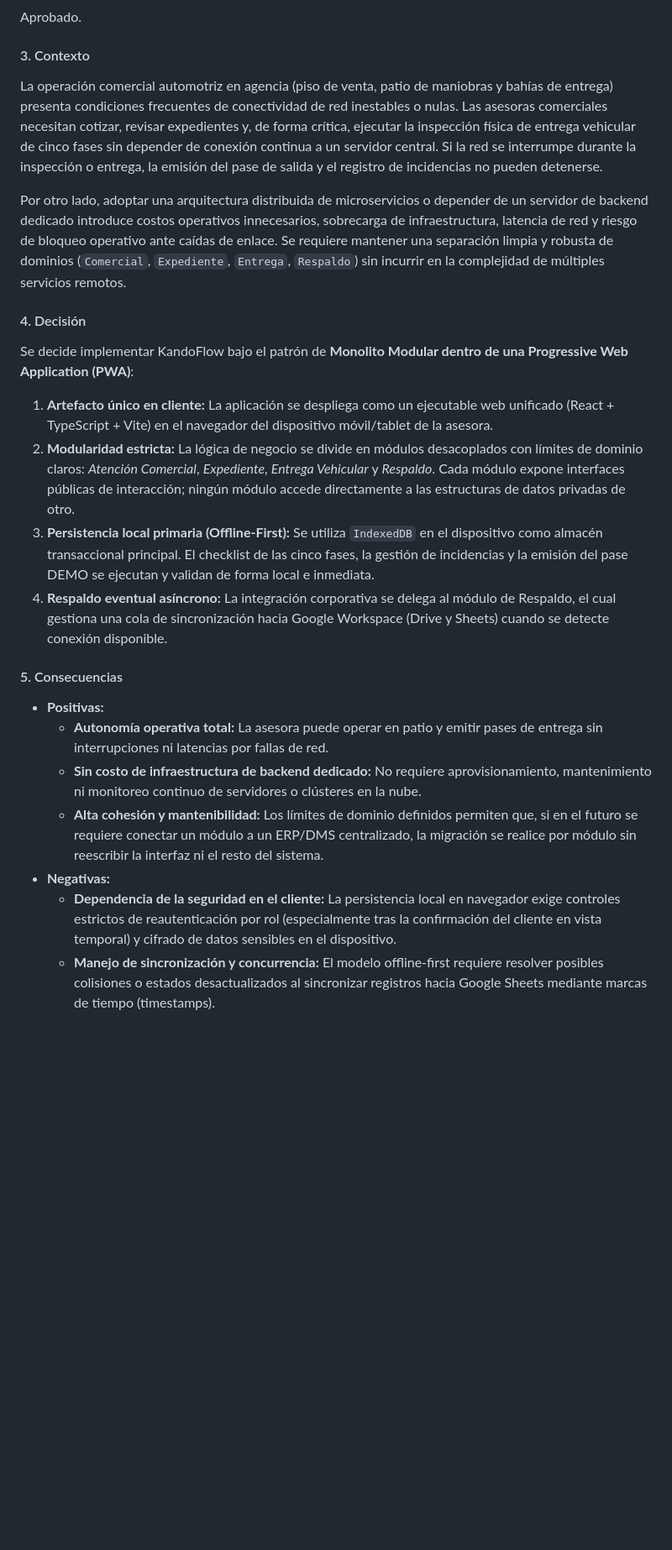
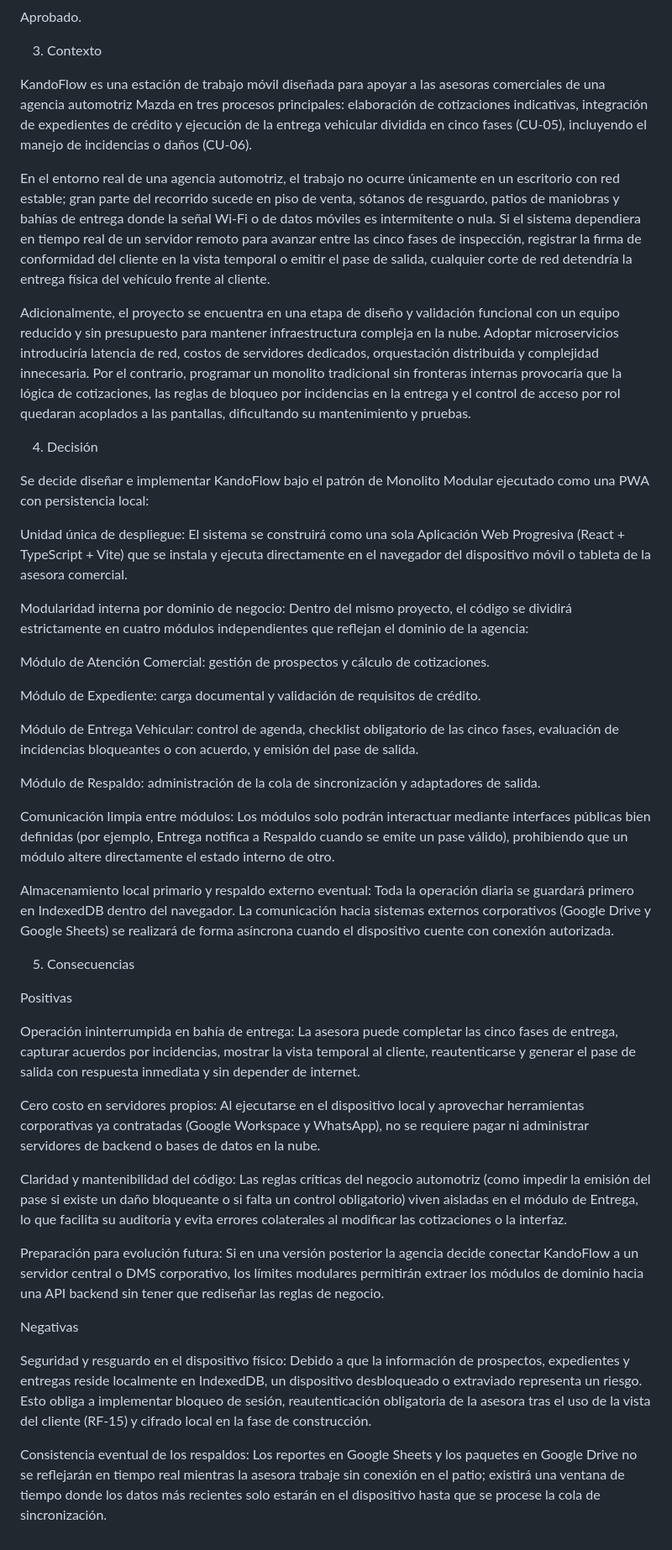
Before and after one commit to James-gosling/Kando-flow, a Markdown page: doc/arch/diagramas_de_arquitectura_y_adr.md, the part around one of its changes. Shown at 84% size. GitHub-like rendering; blank space fills up the shorter version.

```diff
--- a/doc/arch/diagramas_de_arquitectura_y_adr.md
+++ b/doc/arch/diagramas_de_arquitectura_y_adr.md
@@ -116,22 +17,47 @@ Adopción de un Monolito Modular PWA con soporte Offline-First para la Estación
 Aprobado.
 
-#### 3. Contexto
-La operación comercial automotriz en agencia (piso de venta, patio de maniobras y bahías de entrega) presenta condiciones frecuentes de conectividad de red inestables o nulas. Las asesoras comerciales necesitan cotizar, revisar expedientes y, de forma crítica, ejecutar la inspección física de entrega vehicular de cinco fases sin depender de conexión continua a un servidor central. Si la red se interrumpe durante la inspección o entrega, la emisión del pase de salida y el registro de incidencias no pueden detenerse.
+3. Contexto
 
-Por otro lado, adoptar una arquitectura distribuida de microservicios o depender de un servidor de backend dedicado introduce costos operativos innecesarios, sobrecarga de infraestructura, latencia de red y riesgo de bloqueo operativo ante caídas de enlace. Se requiere mantener una separación limpia y robusta de dominios (`Comercial`, `Expediente`, `Entrega`, `Respaldo`) sin incurrir en la complejidad de múltiples servicios remotos.
+KandoFlow es una estación de trabajo móvil diseñada para apoyar a las asesoras comerciales de una agencia automotriz Mazda en tres procesos principales: elaboración de cotizaciones indicativas, integración de expedientes de crédito y ejecución de la entrega vehicular dividida en cinco fases (CU-05), incluyendo el manejo de incidencias o daños (CU-06).
 
-#### 4. Decisión
-Se decide implementar KandoFlow bajo el patrón de **Monolito Modular dentro de una Progressive Web Application (PWA)**:
-1. **Artefacto único en cliente:** La aplicación se despliega como un ejecutable web unificado (React + TypeScript + Vite) en el navegador del dispositivo móvil/tablet de la asesora.
-2. **Modularidad estricta:** La lógica de negocio se divide en módulos desacoplados con límites de dominio claros: *Atención Comercial*, *Expediente*, *Entrega Vehicular* y *Respaldo*. Cada módulo expone interfaces públicas de interacción; ningún módulo accede directamente a las estructuras de datos privadas de otro.
-3. **Persistencia local primaria (Offline-First):** Se utiliza `IndexedDB` en el dispositivo como almacén transaccional principal. El checklist de las cinco fases, la gestión de incidencias y la emisión del pase DEMO se ejecutan y validan de forma local e inmediata.
-4. **Respaldo eventual asíncrono:** La integración corporativa se delega al módulo de Respaldo, el cual gestiona una cola de sincronización hacia Google Workspace (Drive y Sheets) cuando se detecte conexión disponible.
+En el entorno real de una agencia automotriz, el trabajo no ocurre únicamente en un escritorio con red estable; gran parte del recorrido sucede en piso de venta, sótanos de resguardo, patios de maniobras y bahías de entrega donde la señal Wi-Fi o de datos móviles es intermitente o nula. Si el sistema dependiera en tiempo real de un servidor remoto para avanzar entre las cinco fases de inspección, registrar la firma de conformidad del cliente en la vista temporal o emitir el pase de salida, cualquier corte de red detendría la entrega física del vehículo frente al cliente.
 
-#### 5. Consecuencias
-- **Positivas:**
-  - **Autonomía operativa total:** La asesora puede operar en patio y emitir pases de entrega sin interrupciones ni latencias por fallas de red.
-  - **Sin costo de infraestructura de backend dedicado:** No requiere aprovisionamiento, mantenimiento ni monitoreo continuo de servidores o clústeres en la nube.
-  - **Alta cohesión y mantenibilidad:** Los límites de dominio definidos permiten que, si en el futuro se requiere conectar un módulo a un ERP/DMS centralizado, la migración se realice por módulo sin reescribir la interfaz ni el resto del sistema.
-- **Negativas:**
-  - **Dependencia de la seguridad en el cliente:** La persistencia local en navegador exige controles estrictos de reautenticación por rol (especialmente tras la confirmación del cliente en vista temporal) y cifrado de datos sensibles en el dispositivo.
-  - **Manejo de sincronización y concurrencia:** El modelo offline-first requiere resolver posibles colisiones o estados desactualizados al sincronizar registros hacia Google Sheets mediante marcas de tiempo (timestamps).
+Adicionalmente, el proyecto se encuentra en una etapa de diseño y validación funcional con un equipo reducido y sin presupuesto para mantener infraestructura compleja en la nube. Adoptar microservicios introduciría latencia de red, costos de servidores dedicados, orquestación distribuida y complejidad innecesaria. Por el contrario, programar un monolito tradicional sin fronteras internas provocaría que la lógica de cotizaciones, las reglas de bloqueo por incidencias en la entrega y el control de acceso por rol quedaran acoplados a las pantallas, dificultando su mantenimiento y pruebas.
+
+4. Decisión
+
+Se decide diseñar e implementar KandoFlow bajo el patrón de Monolito Modular ejecutado como una PWA con persistencia local:
+
+Unidad única de despliegue: El sistema se construirá como una sola Aplicación Web Progresiva (React + TypeScript + Vite) que se instala y ejecuta directamente en el navegador del dispositivo móvil o tableta de la asesora comercial.
+
+Modularidad interna por dominio de negocio: Dentro del mismo proyecto, el código se dividirá estrictamente en cuatro módulos independientes que reflejan el dominio de la agencia:
+
+Módulo de Atención Comercial: gestión de prospectos y cálculo de cotizaciones.
+
+Módulo de Expediente: carga documental y validación de requisitos de crédito.
+
+Módulo de Entrega Vehicular: control de agenda, checklist obligatorio de las cinco fases, evaluación de incidencias bloqueantes o con acuerdo, y emisión del pase de salida.
+
+Módulo de Respaldo: administración de la cola de sincronización y adaptadores de salida.
+
+Comunicación limpia entre módulos: Los módulos solo podrán interactuar mediante interfaces públicas bien definidas (por ejemplo, Entrega notifica a Respaldo cuando se emite un pase válido), prohibiendo que un módulo altere directamente el estado interno de otro.
+
+Almacenamiento local primario y respaldo externo eventual: Toda la operación diaria se guardará primero en IndexedDB dentro del navegador. La comunicación hacia sistemas externos corporativos (Google Drive y Google Sheets) se realizará de forma asíncrona cuando el dispositivo cuente con conexión autorizada.
+
+5. Consecuencias
+
+Positivas
+
+Operación ininterrumpida en bahía de entrega: La asesora puede completar las cinco fases de entrega, capturar acuerdos por incidencias, mostrar la vista temporal al cliente, reautenticarse y generar el pase de salida con respuesta inmediata y sin depender de internet.
+
+Cero costo en servidores propios: Al ejecutarse en el dispositivo local y aprovechar herramientas corporativas ya contratadas (Google Workspace y WhatsApp), no se requiere pagar ni administrar servidores de backend o bases de datos en la nube.
+
+Claridad y mantenibilidad del código: Las reglas críticas del negocio automotriz (como impedir la emisión del pase si existe un daño bloqueante o si falta un control obligatorio) viven aisladas en el módulo de Entrega, lo que facilita su auditoría y evita errores colaterales al modificar las cotizaciones o la interfaz.
+
+Preparación para evolución futura: Si en una versión posterior la agencia decide conectar KandoFlow a un servidor central o DMS corporativo, los límites modulares permitirán extraer los módulos de dominio hacia una API backend sin tener que rediseñar las reglas de negocio.
+
+Negativas
+
+Seguridad y resguardo en el dispositivo físico: Debido a que la información de prospectos, expedientes y entregas reside localmente en IndexedDB, un dispositivo desbloqueado o extraviado representa un riesgo. Esto obliga a implementar bloqueo de sesión, reautenticación obligatoria de la asesora tras el uso de la vista del cliente (RF-15) y cifrado local en la fase de construcción.
+
+Consistencia eventual de los respaldos: Los reportes en Google Sheets y los paquetes en Google Drive no se reflejarán en tiempo real mientras la asesora trabaje sin conexión en el patio; existirá una ventana de tiempo donde los datos más recientes solo estarán en el dispositivo hasta que se procese la cola de sincronización.
```
Also changed, not shown: other parts of doc/arch/diagramas_de_arquitectura_y_adr.md (+8 -107 lines).
